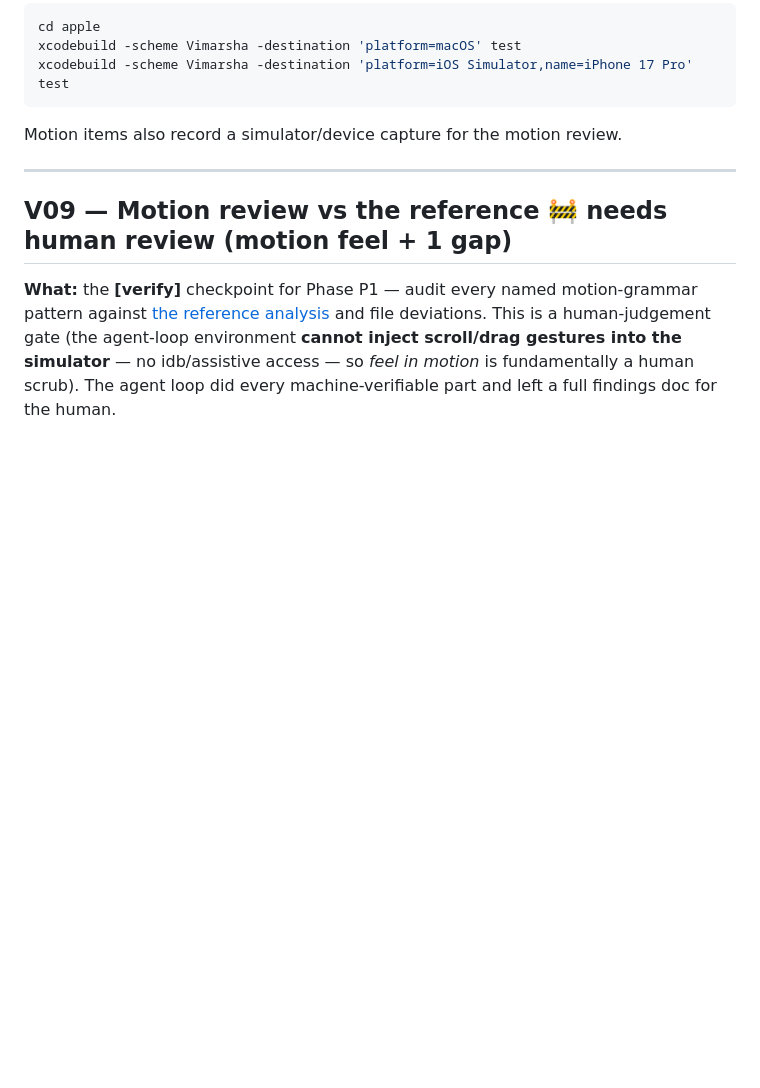
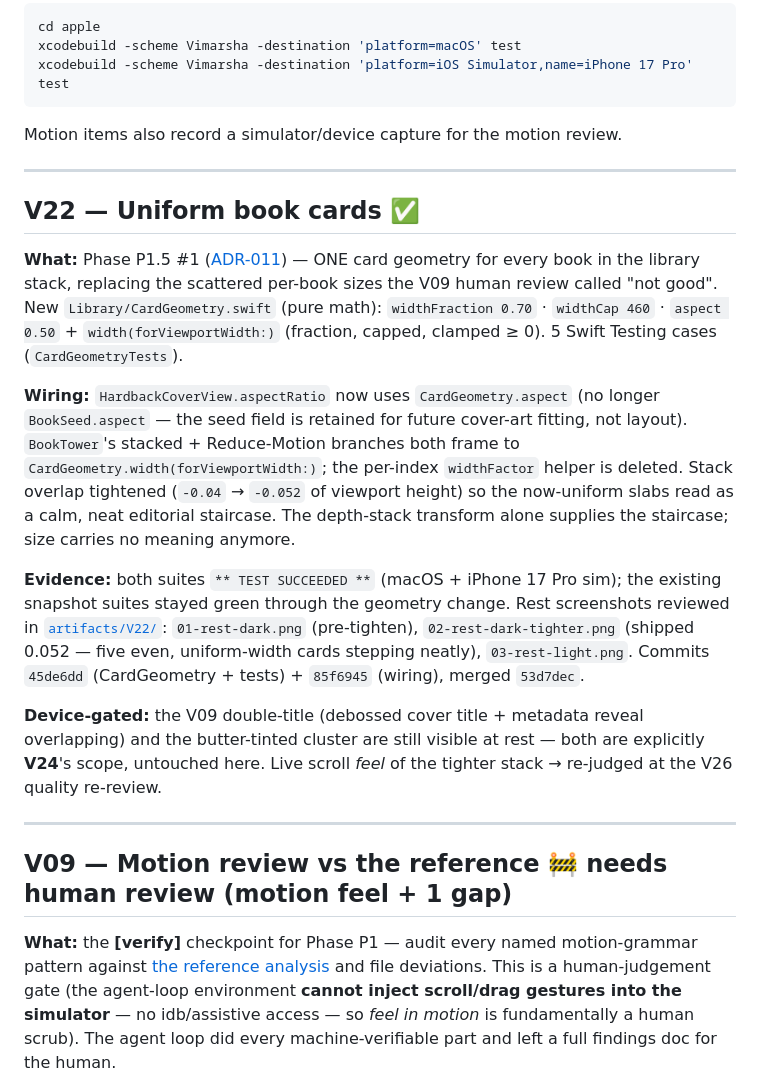
Before and after one commit to priyank-kartar/Vimarsha, a Markdown page: plan/08-engineering/_progress-A.md, the part around the change. Rendered like a GitHub page; blank space fills up the shorter version.

Commit message:
docs(progress): V22 uniform book cards done — roadmap + track-A log
Co-Authored-By: Claude Opus 4.8 (1M context) <noreply@anthropic.com>

````diff
--- a/plan/08-engineering/_progress-A.md
+++ b/plan/08-engineering/_progress-A.md
@@ -12,6 +12,35 @@ xcodebuild -scheme Vimarsha -destination 'platform=macOS' test
 xcodebuild -scheme Vimarsha -destination 'platform=iOS Simulator,name=iPhone 17 Pro' test
 ```
 Motion items also record a simulator/device capture for the motion review.
+
+---
+
+## V22 — Uniform book cards ✅
+
+**What:** Phase P1.5 #1 ([ADR-011](../00-overview/decision-log.md#adr-011--uniform-book-card-geometry-in-the-library-stack))
+— ONE card geometry for every book in the library stack, replacing the scattered per-book
+sizes the V09 human review called "not good". New `Library/CardGeometry.swift` (pure math):
+`widthFraction 0.70` · `widthCap 460` · `aspect 0.50` + `width(forViewportWidth:)` (fraction,
+capped, clamped ≥ 0). 5 Swift Testing cases (`CardGeometryTests`).
+
+**Wiring:** `HardbackCoverView.aspectRatio` now uses `CardGeometry.aspect` (no longer
+`BookSeed.aspect` — the seed field is retained for future cover-art fitting, not layout).
+`BookTower`'s stacked + Reduce-Motion branches both frame to
+`CardGeometry.width(forViewportWidth:)`; the per-index `widthFactor` helper is deleted.
+Stack overlap tightened (`-0.04` → `-0.052` of viewport height) so the now-uniform slabs
+read as a calm, neat editorial staircase. The depth-stack transform alone supplies the
+staircase; size carries no meaning anymore.
+
+**Evidence:** both suites `** TEST SUCCEEDED **` (macOS + iPhone 17 Pro sim); the existing
+snapshot suites stayed green through the geometry change. Rest screenshots reviewed in
+[`artifacts/V22/`](artifacts/V22/): `01-rest-dark.png` (pre-tighten), `02-rest-dark-tighter.png`
+(shipped 0.052 — five even, uniform-width cards stepping neatly), `03-rest-light.png`. Commits
+`45de6dd` (CardGeometry + tests) + `85f6945` (wiring), merged `53d7dec`.
+
+**Device-gated:** the V09 double-title (debossed cover title + metadata reveal overlapping)
+and the butter-tinted cluster are still visible at rest — both are explicitly **V24**'s
+scope, untouched here. Live scroll *feel* of the tighter stack → re-judged at the V26
+quality re-review.
 
 ---
 
````
Also changed, not shown: plan/08-engineering/build-roadmap.md (+7 -2 lines).
